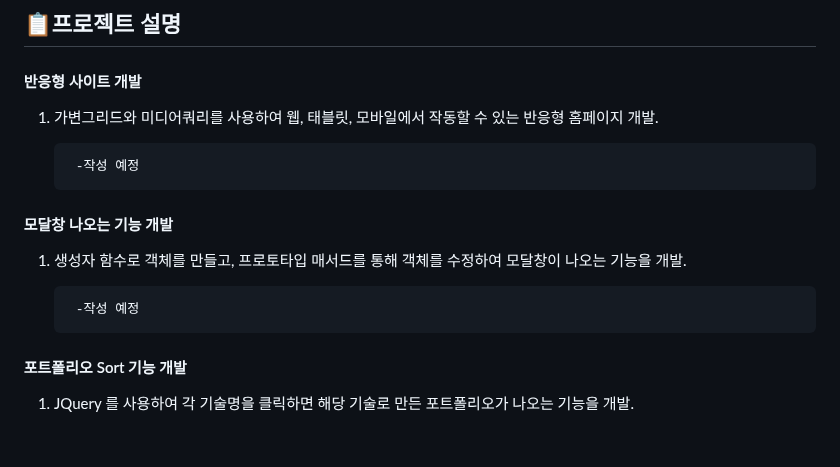
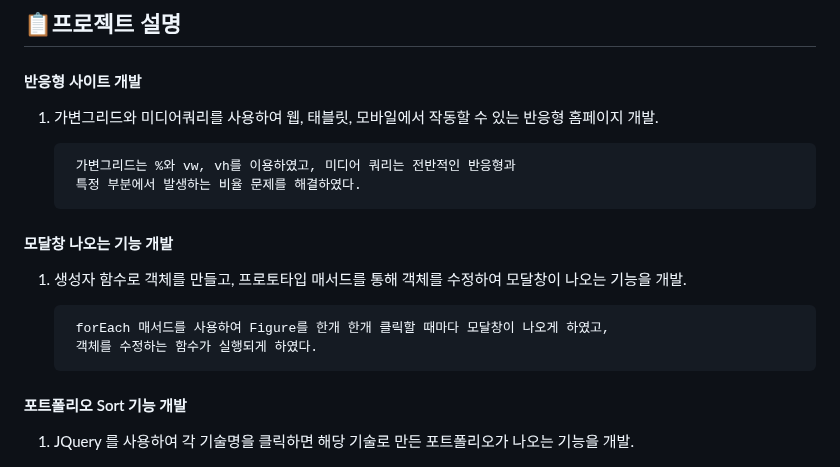
Before and after one commit to Ljason2/myportfolio2, a Markdown page: README.md, the part around the change. Rendered like a GitHub page; blank space fills up the shorter version.

```diff
--- a/README.md
+++ b/README.md
@@ -38,14 +38,16 @@
 
 1. 가변그리드와 미디어쿼리를 사용하여 웹, 태블릿, 모바일에서 작동할 수 있는 반응형 홈페이지 개발.
 
-        -작성 예정
+        가변그리드는 %와 vw, vh를 이용하였고, 미디어 쿼리는 전반적인 반응형과
+        특정 부분에서 발생하는 비율 문제를 해결하였다.
 
 
 #### 모달창 나오는 기능 개발
 
 1. 생성자 함수로 객체를 만들고, 프로토타입 매서드를 통해 객체를 수정하여 모달창이 나오는 기능을 개발.
 
-        -작성 예정
+        forEach 매서드를 사용하여 Figure를 한개 한개 클릭할 때마다 모달창이 나오게 하였고,
+        객체를 수정하는 함수가 실행되게 하였다.
 
 
 #### 포트폴리오 Sort 기능 개발
```
